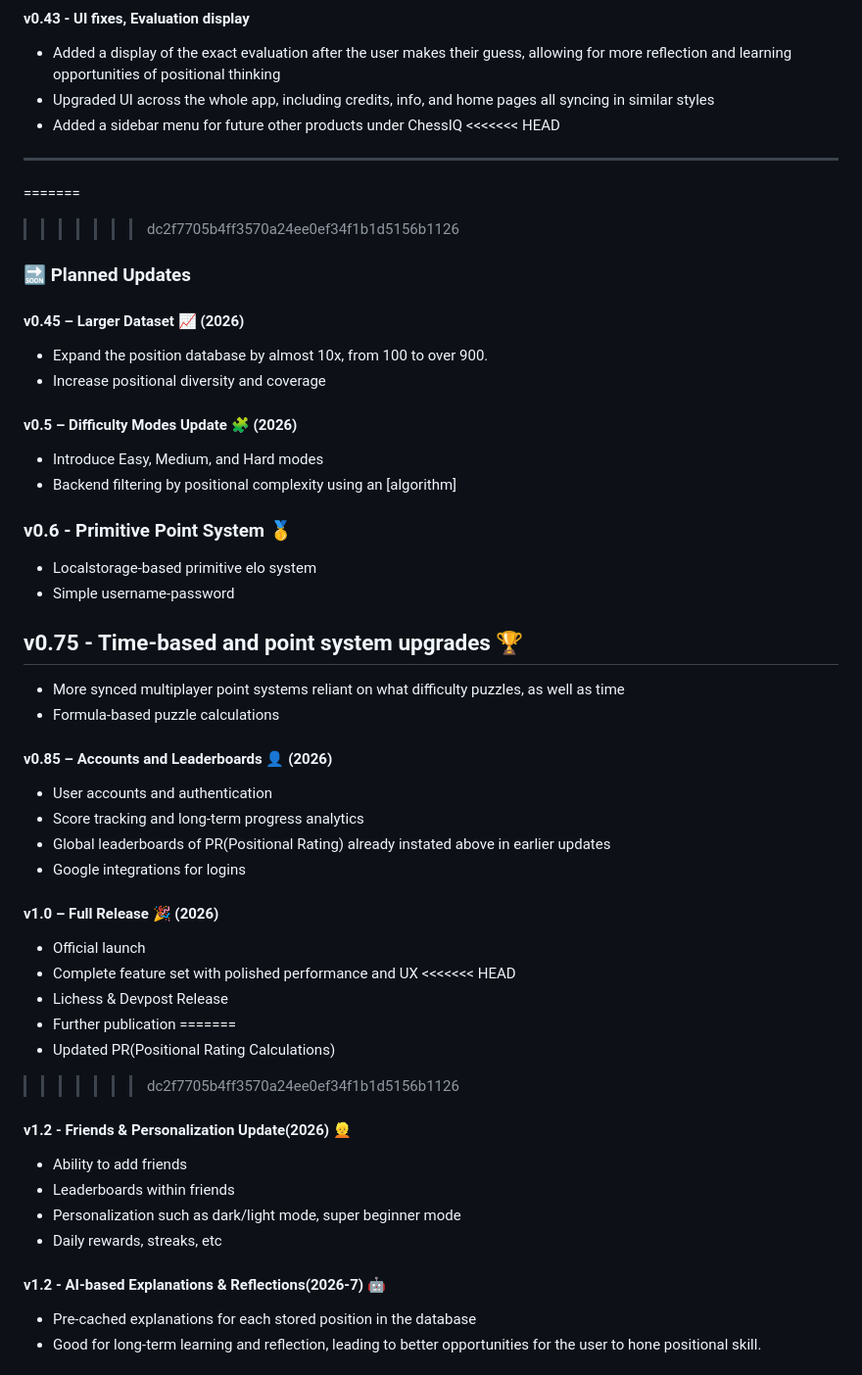
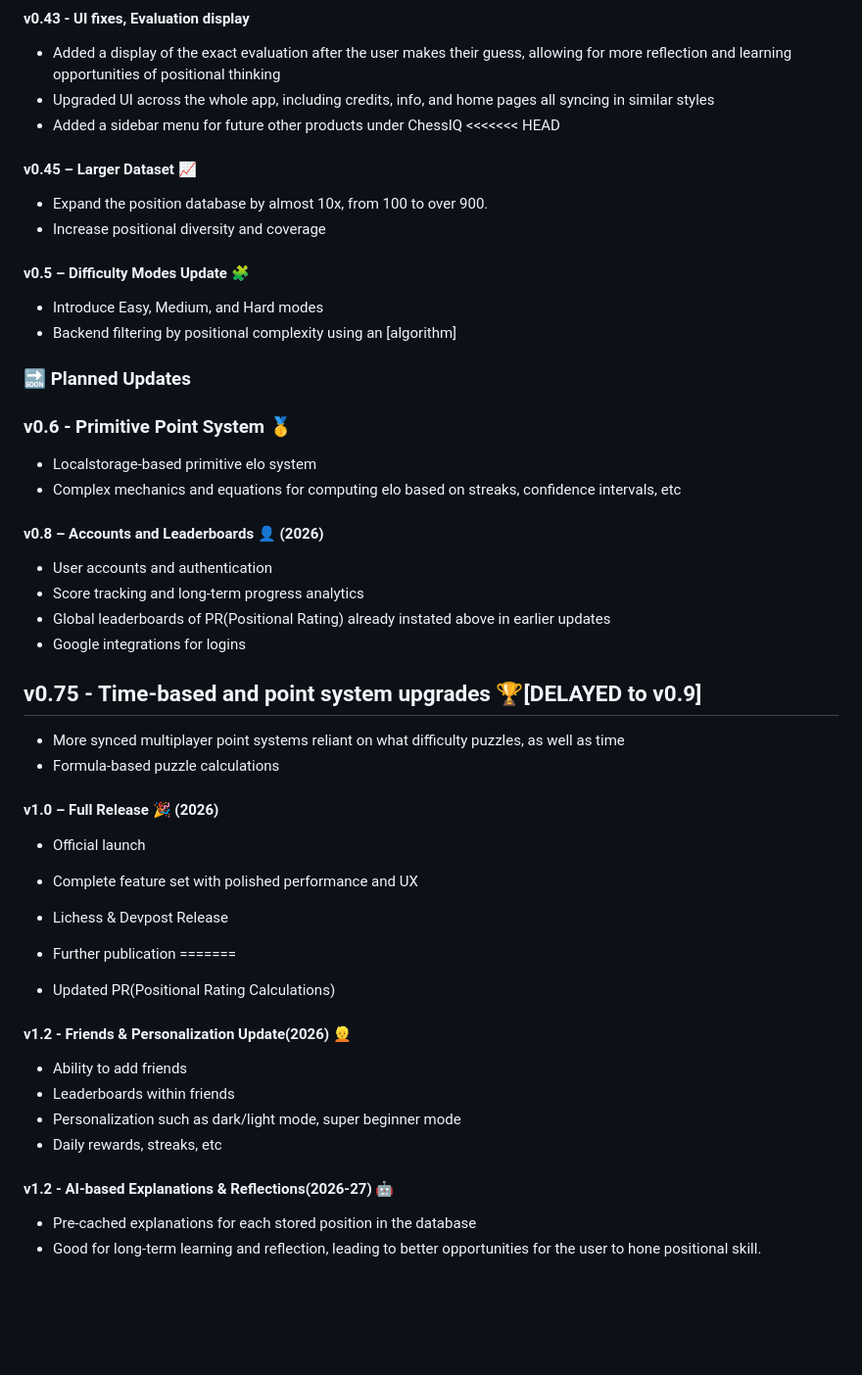
Before and after one commit to boandme/ChessIQ, a Markdown page: README.md, the part around the change. Shown at 98% size. Drawn GitHub-style; blank space fills up the shorter version.

Commit message:
Revise planned updates and feature descriptions in README
Updated planned updates section with new features and timelines, including difficulty modes, accounts, and leaderboards. Enhanced clarity and organization of the roadmap.

```diff
--- a/README.md
+++ b/README.md
@@ -91,48 +91,42 @@ Think of ChessIQ as tactical puzzles for positional thinking.
  - Upgraded UI across the whole app, including credits, info, and home pages all syncing in similar styles
  - Added a sidebar menu for future other products under ChessIQ
 <<<<<<< HEAD
----
-=======
 
->>>>>>> dc2f7705b4ff3570a24ee0ef34f1b1d5156b1126
+
+#### v0.45 – Larger Dataset 📈
+- Expand the position database by almost 10x, from 100 to over 900.
+- Increase positional diversity and coverage
+
+#### v0.5 – Difficulty Modes Update 🧩
+- Introduce Easy, Medium, and Hard modes
+- Backend filtering by positional complexity using an [algorithm]
 
 ### 🔜 Planned Updates
 
-#### v0.45 – Larger Dataset 📈 (2026)
-
-- Expand the position database by almost 10x, from 100 to over 900.
-- Increase positional diversity and coverage
-
-#### v0.5 – Difficulty Modes Update 🧩 (2026)
-
-- Introduce Easy, Medium, and Hard modes
-- Backend filtering by positional complexity using an [algorithm]
-
 ### v0.6 - Primitive Point System 🥇
 - Localstorage-based primitive elo system
-- Simple username-password
+- Complex mechanics and equations for computing elo based on streaks, confidence intervals, etc
 
-## v0.75 - Time-based and point system upgrades 🏆
- - More synced multiplayer point systems reliant on what difficulty puzzles, as well as time
- - Formula-based puzzle calculations
-
-#### v0.85 – Accounts and Leaderboards 👤 (2026)
+#### v0.8 – Accounts and Leaderboards 👤 (2026)
 
 - User accounts and authentication
 - Score tracking and long-term progress analytics
 - Global leaderboards of PR(Positional Rating) already instated above in earlier updates
 - Google integrations for logins
 
+
+## v0.75 - Time-based and point system upgrades 🏆[DELAYED to v0.9]
+ - More synced multiplayer point systems reliant on what difficulty puzzles, as well as time
+ - Formula-based puzzle calculations
 #### v1.0 – Full Release 🎉 (2026)
 
 - Official launch
 - Complete feature set with polished performance and UX
-<<<<<<< HEAD
+
 - Lichess & Devpost Release
 - Further publication
 =======
 - Updated PR(Positional Rating Calculations)
->>>>>>> dc2f7705b4ff3570a24ee0ef34f1b1d5156b1126
 
 #### v1.2 - Friends & Personalization Update(2026) 👱
  - Ability to add friends
@@ -140,7 +134,7 @@ Think of ChessIQ as tactical puzzles for positional thinking.
  - Personalization such as dark/light mode, super beginner mode
  - Daily rewards, streaks, etc
 
-#### v1.2 - AI-based Explanations & Reflections(2026-7) 🤖
+#### v1.2 - AI-based Explanations & Reflections(2026-27) 🤖
 - Pre-cached explanations for each stored position in the database
 - Good for long-term learning and reflection,  leading to better opportunities for the user to hone positional skill.
 
```
